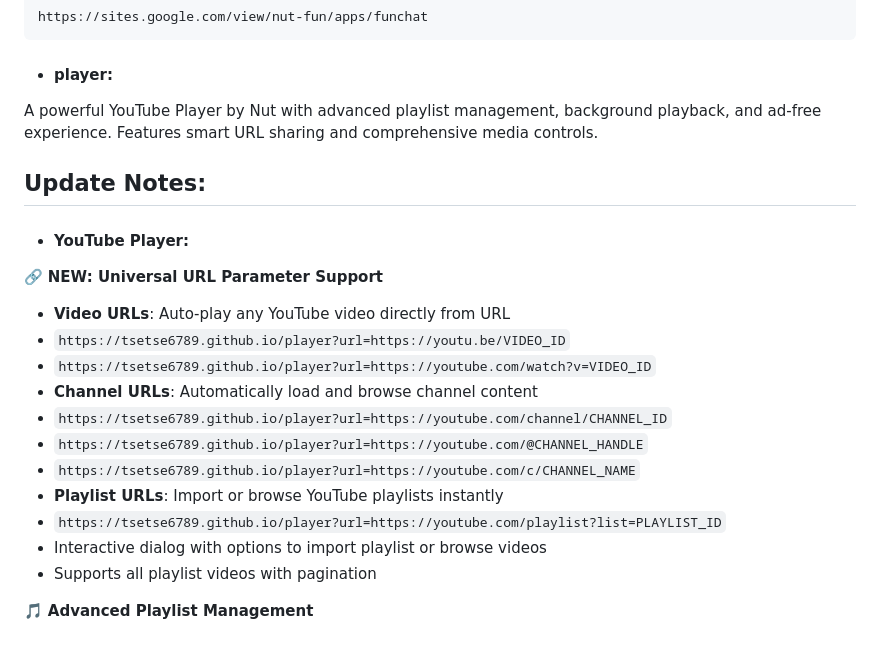
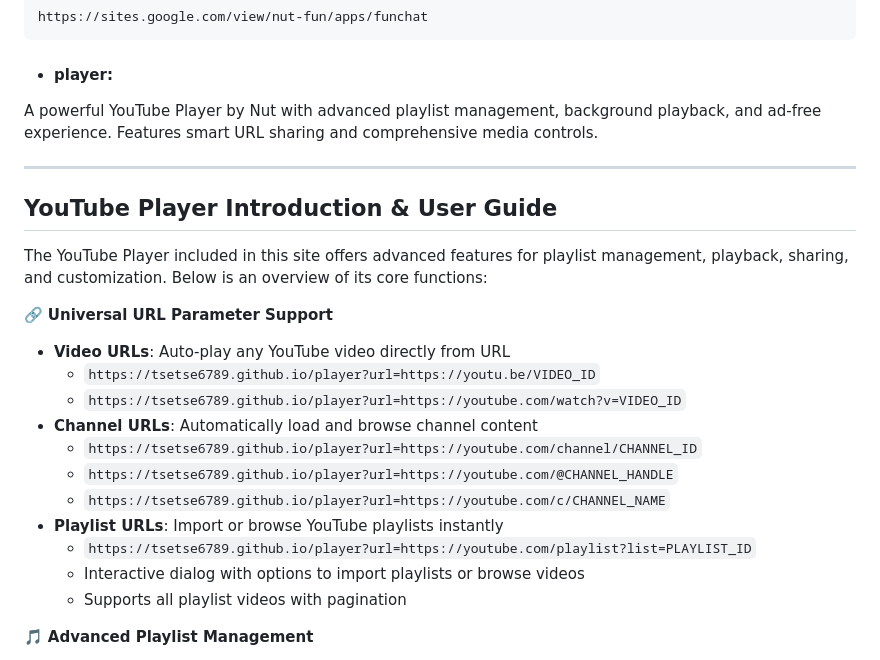
Before and after one commit to tsetse6789/tsetse6789.github.io, a Markdown page: README.md, the part around one of its changes. Rendered like a GitHub page.

```diff
--- a/README.md
+++ b/README.md
@@ -12,22 +13,24 @@ https://sites.google.com/view/nut-fun/apps/funchat
 * #### player:
 A powerful YouTube Player by Nut with advanced playlist management, background playback, and ad-free experience. Features smart URL sharing and comprehensive media controls.
 
-## Update Notes:
+---
 
-* #### YouTube Player:
+## YouTube Player Introduction & User Guide
 
-🔗 **NEW: Universal URL Parameter Support**
+The YouTube Player included in this site offers advanced features for playlist management, playback, sharing, and customization. Below is an overview of its core functions:
+
+🔗 **Universal URL Parameter Support**
 - **Video URLs**: Auto-play any YouTube video directly from URL
-- `https://tsetse6789.github.io/player?url=https://youtu.be/VIDEO_ID`
-- `https://tsetse6789.github.io/player?url=https://youtube.com/watch?v=VIDEO_ID`
+  - `https://tsetse6789.github.io/player?url=https://youtu.be/VIDEO_ID`
+  - `https://tsetse6789.github.io/player?url=https://youtube.com/watch?v=VIDEO_ID`
 - **Channel URLs**: Automatically load and browse channel content
-- `https://tsetse6789.github.io/player?url=https://youtube.com/channel/CHANNEL_ID`
-- `https://tsetse6789.github.io/player?url=https://youtube.com/@CHANNEL_HANDLE`
-- `https://tsetse6789.github.io/player?url=https://youtube.com/c/CHANNEL_NAME`
+  - `https://tsetse6789.github.io/player?url=https://youtube.com/channel/CHANNEL_ID`
+  - `https://tsetse6789.github.io/player?url=https://youtube.com/@CHANNEL_HANDLE`
+  - `https://tsetse6789.github.io/player?url=https://youtube.com/c/CHANNEL_NAME`
 - **Playlist URLs**: Import or browse YouTube playlists instantly
-- `https://tsetse6789.github.io/player?url=https://youtube.com/playlist?list=PLAYLIST_ID`
-- Interactive dialog with options to import playlist or browse videos
-- Supports all playlist videos with pagination
+  - `https://tsetse6789.github.io/player?url=https://youtube.com/playlist?list=PLAYLIST_ID`
+  - Interactive dialog with options to import playlists or browse videos
+  - Supports all playlist videos with pagination
 
 🎵 **Advanced Playlist Management**
 - **Create & Organize**: Unlimited custom playlists with drag-and-drop reordering
```
Also changed, not shown: other parts of README.md (+38 -0 lines).
